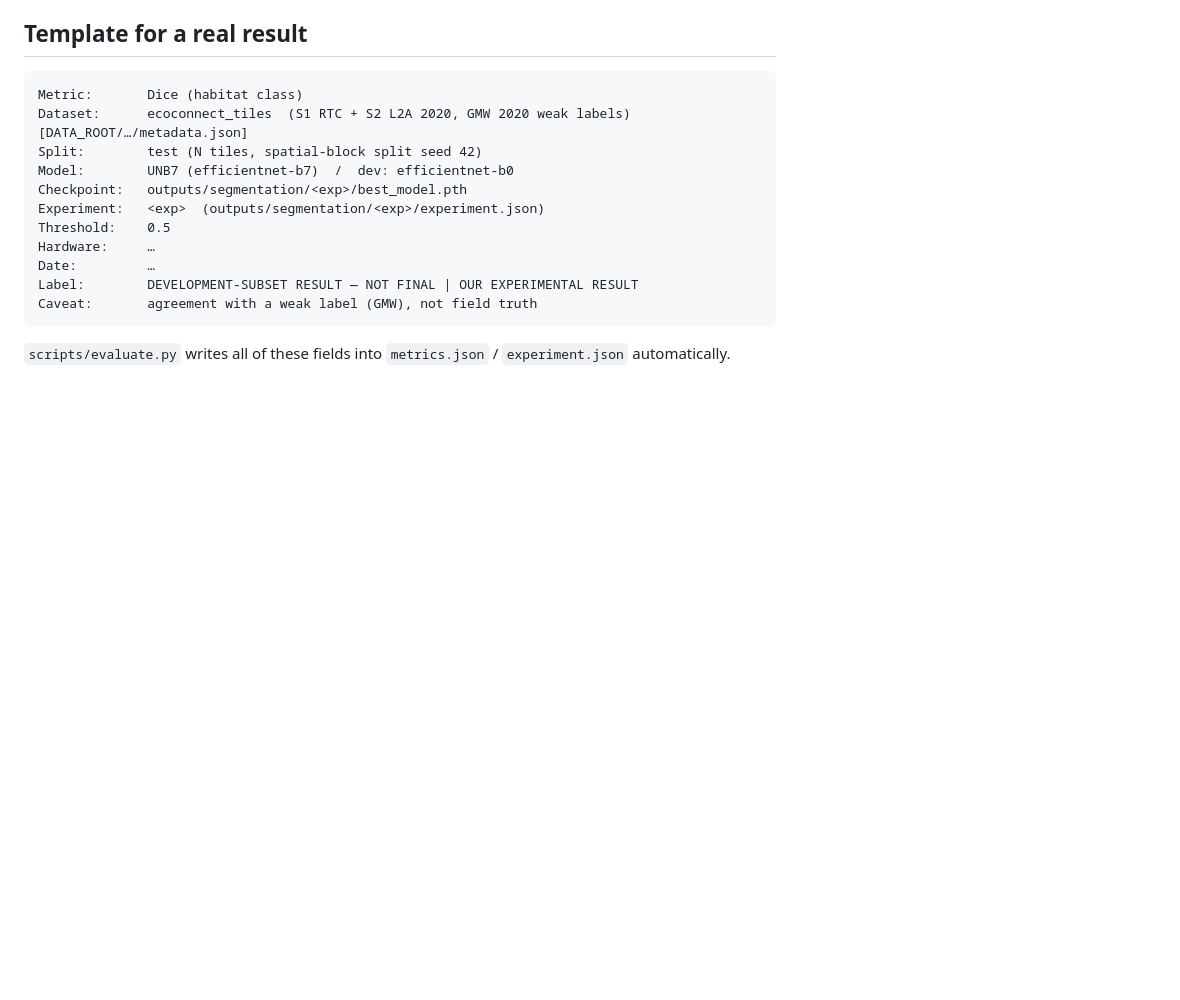
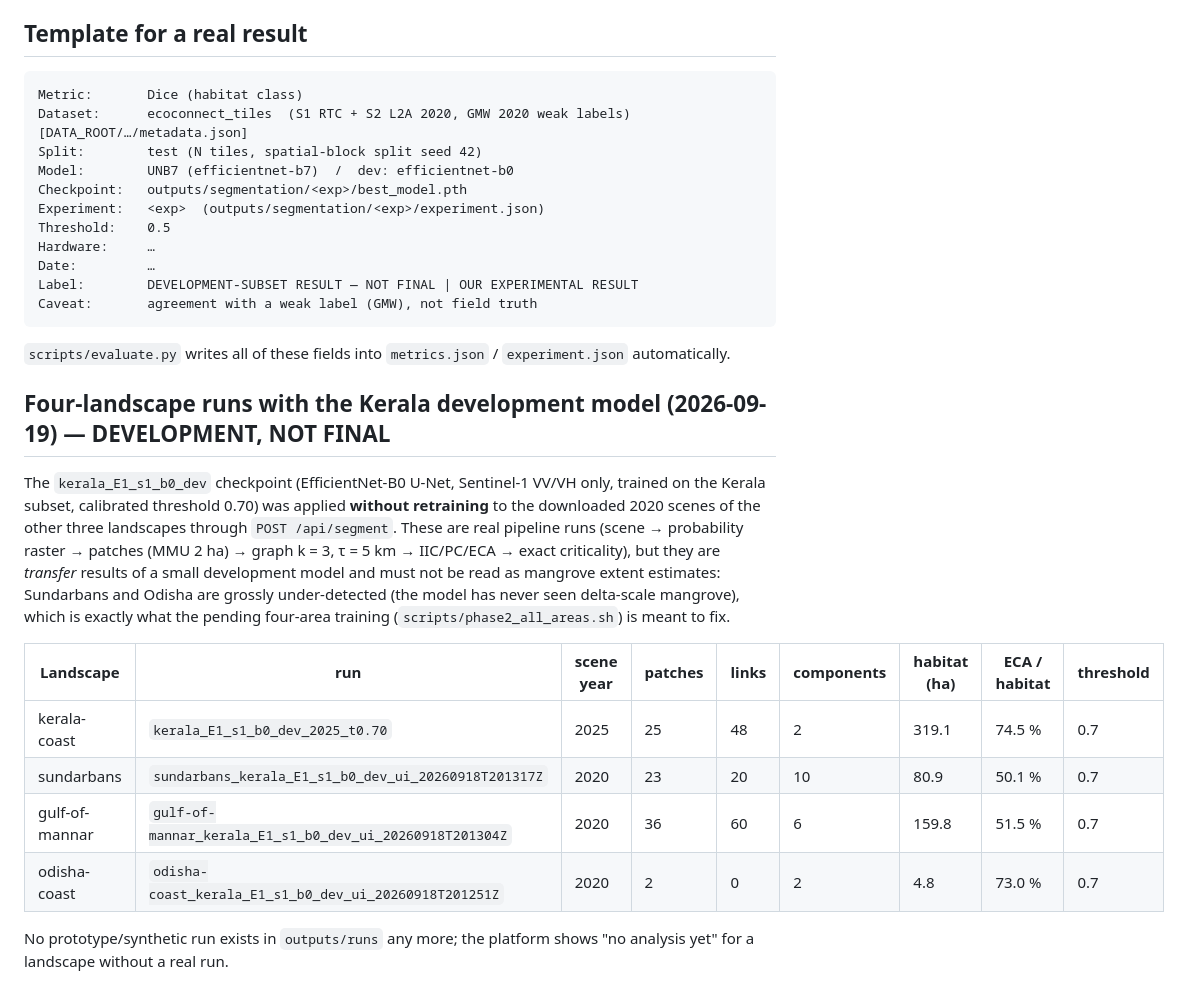
Before and after one commit to kuldeep31016/Major-Project-EconnectAI, a Markdown page: docs/RESULTS_PROVENANCE.md, the part around the change. GitHub-like rendering; blank space fills up the shorter version.

Commit message:
docs: provenance of the four-landscape dev-model transfer runs

````diff
--- a/docs/RESULTS_PROVENANCE.md
+++ b/docs/RESULTS_PROVENANCE.md
@@ -91,3 +91,23 @@ Label:        DEVELOPMENT-SUBSET RESULT — NOT FINAL | OUR EXPERIMENTAL RESULT
 Caveat:       agreement with a weak label (GMW), not field truth
 ```
 `scripts/evaluate.py` writes all of these fields into `metrics.json` / `experiment.json` automatically.
+
+## Four-landscape runs with the Kerala development model (2026-09-19) — DEVELOPMENT, NOT FINAL
+
+The `kerala_E1_s1_b0_dev` checkpoint (EfficientNet-B0 U-Net, Sentinel-1 VV/VH only, trained on the Kerala
+subset, calibrated threshold 0.70) was applied **without retraining** to the downloaded 2020 scenes of the
+other three landscapes through `POST /api/segment`. These are real pipeline runs (scene → probability raster →
+patches (MMU 2 ha) → graph k = 3, τ = 5 km → IIC/PC/ECA → exact criticality), but they are *transfer* results
+of a small development model and must not be read as mangrove extent estimates: Sundarbans and Odisha are
+grossly under-detected (the model has never seen delta-scale mangrove), which is exactly what the pending
+four-area training (`scripts/phase2_all_areas.sh`) is meant to fix.
+
+| Landscape | run | scene year | patches | links | components | habitat (ha) | ECA / habitat | threshold |
+|---|---|---|---|---|---|---|---|---|
+| kerala-coast | `kerala_E1_s1_b0_dev_2025_t0.70` | 2025 | 25 | 48 | 2 | 319.1 | 74.5 % | 0.7 |
+| sundarbans | `sundarbans_kerala_E1_s1_b0_dev_ui_20260918T201317Z` | 2020 | 23 | 20 | 10 | 80.9 | 50.1 % | 0.7 |
+| gulf-of-mannar | `gulf-of-mannar_kerala_E1_s1_b0_dev_ui_20260918T201304Z` | 2020 | 36 | 60 | 6 | 159.8 | 51.5 % | 0.7 |
+| odisha-coast | `odisha-coast_kerala_E1_s1_b0_dev_ui_20260918T201251Z` | 2020 | 2 | 0 | 2 | 4.8 | 73.0 % | 0.7 |
+
+No prototype/synthetic run exists in `outputs/runs` any more; the platform shows "no analysis yet" for a
+landscape without a real run.
````
